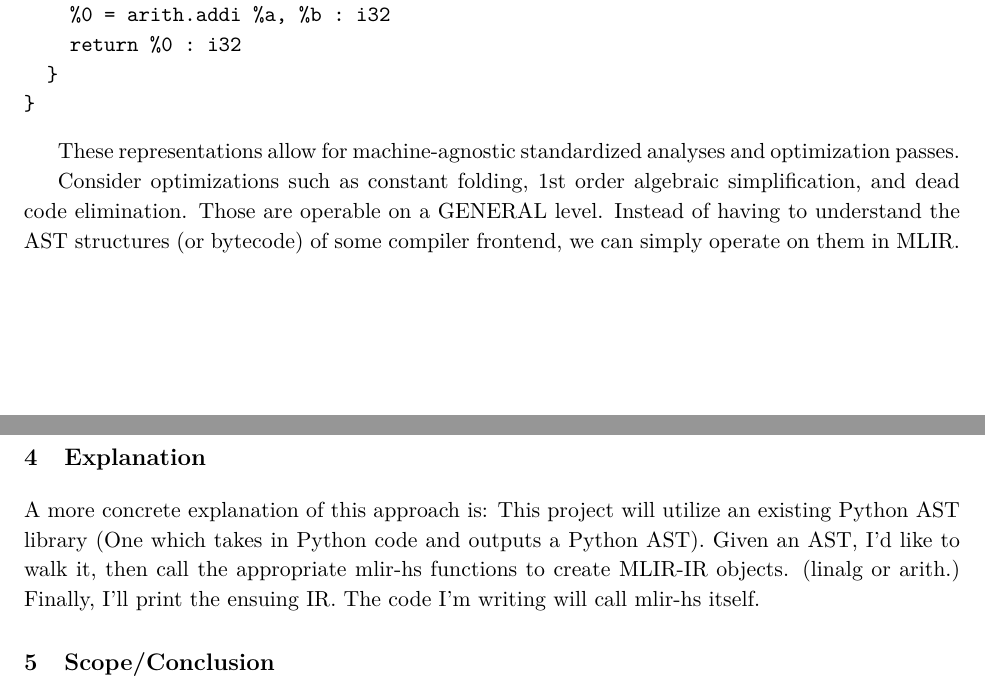
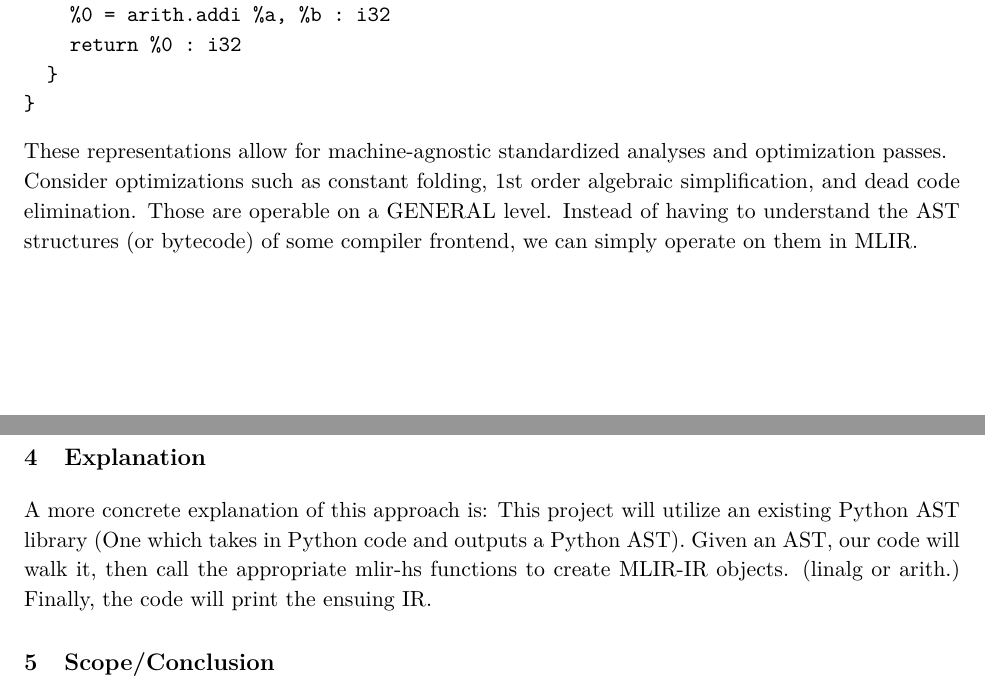
Before and after one commit to handel-fan/efp_final, a LaTeX document (final_project.tex): two parts of pages 1 and 2 of 2, joined at a grey line, cut so that both start at the same text. Compiled offline with pdfLaTeX.

Commit message:
final project proposal final

```diff
--- a/final_project.tex
+++ b/final_project.tex
@@ -58,9 +58,9 @@ module {
 }
 \end{verbatim}
 
-These representations allow for machine-agnostic standardized analyses and optimization passes.
+\noindent These representations allow for machine-agnostic standardized analyses and optimization passes.
 
-Consider optimizations such as constant folding, 1st order algebraic simplification, and
+\noindent Consider optimizations such as constant folding, 1st order algebraic simplification, and
 dead code elimination. Those are operable on a GENERAL level. Instead of having to
 understand the AST structures (or bytecode) of some compiler frontend, we can simply operate on them in MLIR.
 
@@ -78,9 +78,9 @@ function annotations and library calls.
 \section{Explanation}
 A more concrete explanation of this approach is:
 This project will utilize an existing Python AST library (One which takes in Python code and outputs a Python AST).
-Given an AST, I'd like to walk it, then call the appropriate mlir-hs functions to
+Given an AST, our code will walk it, then call the appropriate mlir-hs functions to
 create MLIR-IR objects. (linalg or arith.)
-Finally, I'll print the ensuing IR. The code I'm writing will call mlir-hs itself.
+Finally, the code will print the ensuing IR.
 
 \section{Scope/Conclusion}
 I've scoped this project to act on basic vector ops in native python lists - multiplication, addition, etc.
```
Also changed, not shown: final_project.tex (4 more changed lines).
